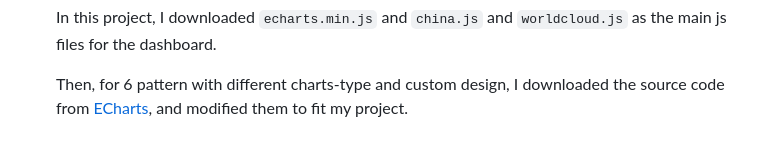
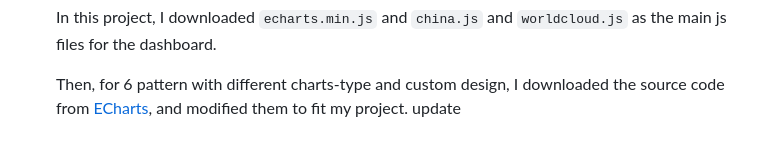
Before and after one commit to yanliu1111/dashboard-flask-echarts, a Markdown page: README.md, the part around the change. Drawn GitHub-style.

Commit message:
docs: update

```diff
--- a/README.md
+++ b/README.md
@@ -136,3 +136,4 @@ alt="roadmap">
    In this project, I downloaded `echarts.min.js` and `china.js` and `worldcloud.js` as the main js files for the dashboard.
 
    Then, for 6 pattern with different charts-type and custom design, I downloaded the source code from [ECharts](https://echarts.apache.org/examples/en/index.html), and modified them to fit my project.
+   update
```
